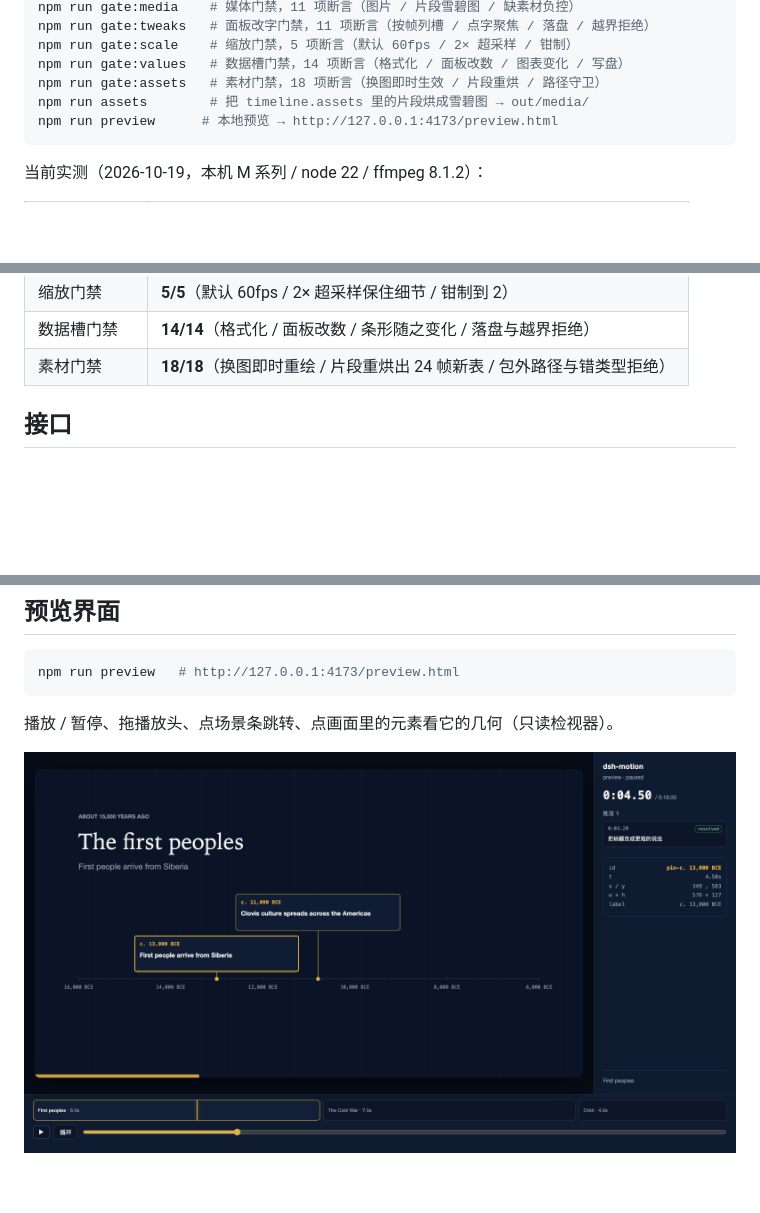
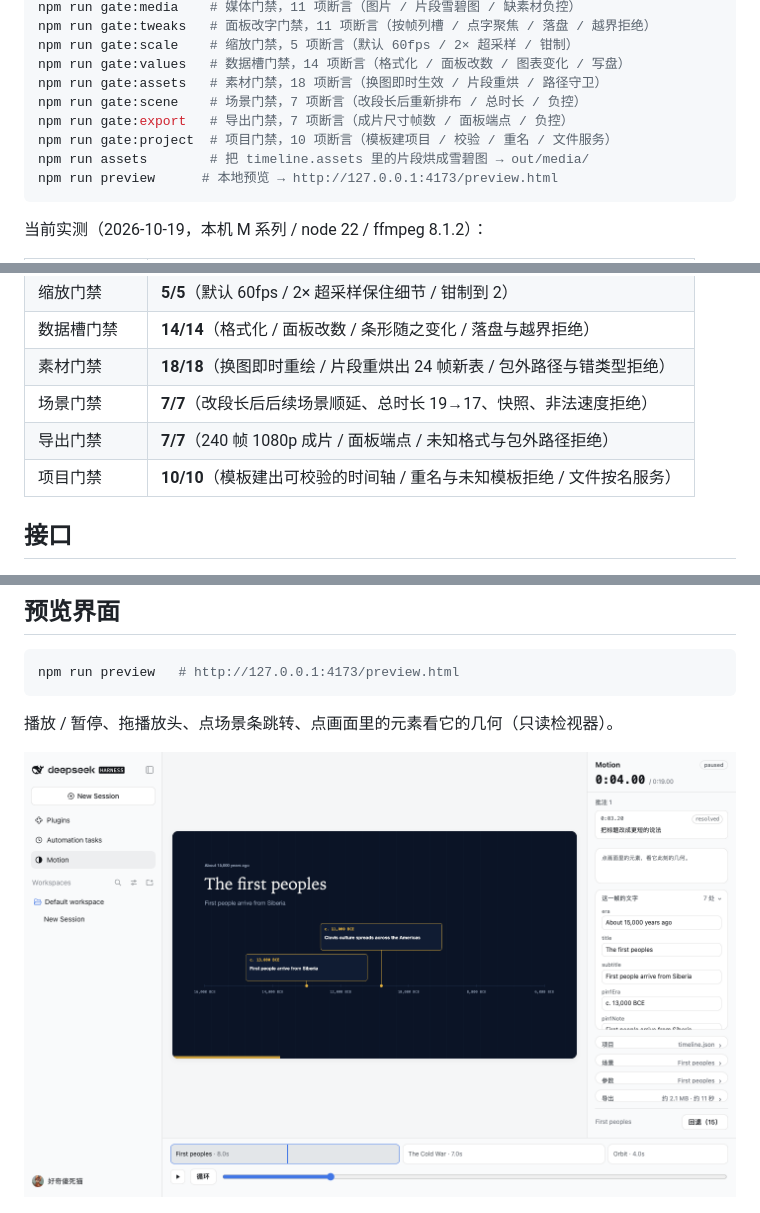
Before and after one commit to vlln/dsh-motion, a Markdown page: README.md, 3 parts joined by grey strips. GitHub-like rendering; pictures changed too: docs/ui-panel.png; blank space fills up the shorter version.

````diff
--- a/README.md
+++ b/README.md
@@ -23,6 +23,9 @@ npm run gate:tweaks   # 面板改字门禁，11 项断言（按帧列槽 / 点
 npm run gate:scale    # 缩放门禁，5 项断言（默认 60fps / 2× 超采样 / 钳制）
 npm run gate:values   # 数据槽门禁，14 项断言（格式化 / 面板改数 / 图表变化 / 写盘）
 npm run gate:assets   # 素材门禁，18 项断言（换图即时生效 / 片段重烘 / 路径守卫）
+npm run gate:scene    # 场景门禁，7 项断言（改段长后重新排布 / 总时长 / 负控）
+npm run gate:export   # 导出门禁，7 项断言（成片尺寸帧数 / 面板端点 / 负控）
+npm run gate:project  # 项目门禁，10 项断言（模板建项目 / 校验 / 重名 / 文件服务）
 npm run assets        # 把 timeline.assets 里的片段烘成雪碧图 → out/media/
 npm run preview      # 本地预览 → http://127.0.0.1:4173/preview.html
 ```
@@ -49,6 +52,9 @@ npm run preview      # 本地预览 → http://127.0.0.1:4173/preview.html
 | 缩放门禁 | **5/5**（默认 60fps / 2× 超采样保住细节 / 钳制到 2） |
 | 数据槽门禁 | **14/14**（格式化 / 面板改数 / 条形随之变化 / 落盘与越界拒绝） |
 | 素材门禁 | **18/18**（换图即时重绘 / 片段重烘出 24 帧新表 / 包外路径与错类型拒绝） |
+| 场景门禁 | **7/7**（改段长后后续场景顺延、总时长 19→17、快照、非法速度拒绝） |
+| 导出门禁 | **7/7**（240 帧 1080p 成片 / 面板端点 / 未知格式与包外路径拒绝） |
+| 项目门禁 | **10/10**（模板建出可校验的时间轴 / 重名与未知模板拒绝 / 文件按名服务） |
 
 ## 接口
 
````
Also changed, not shown: other parts of README.md (+3 -1 lines), 16 other files.
